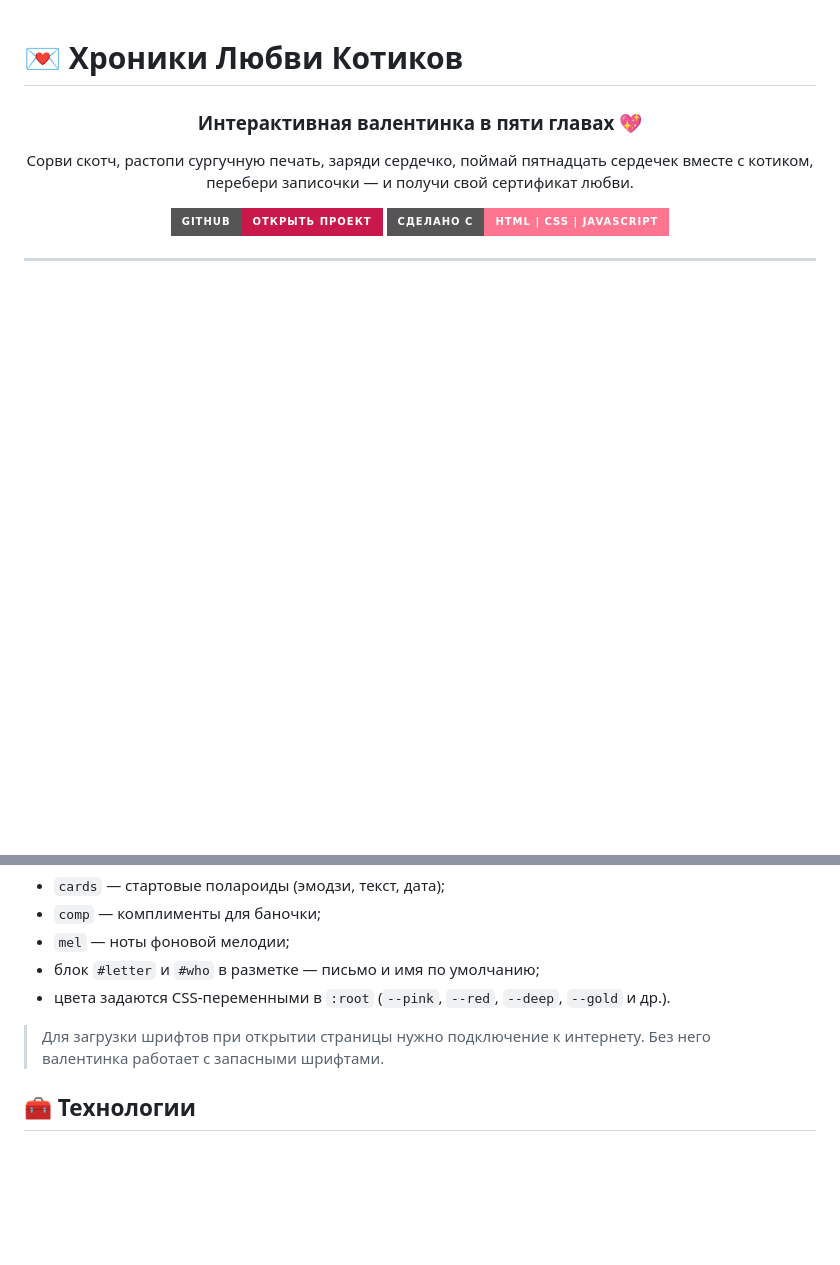
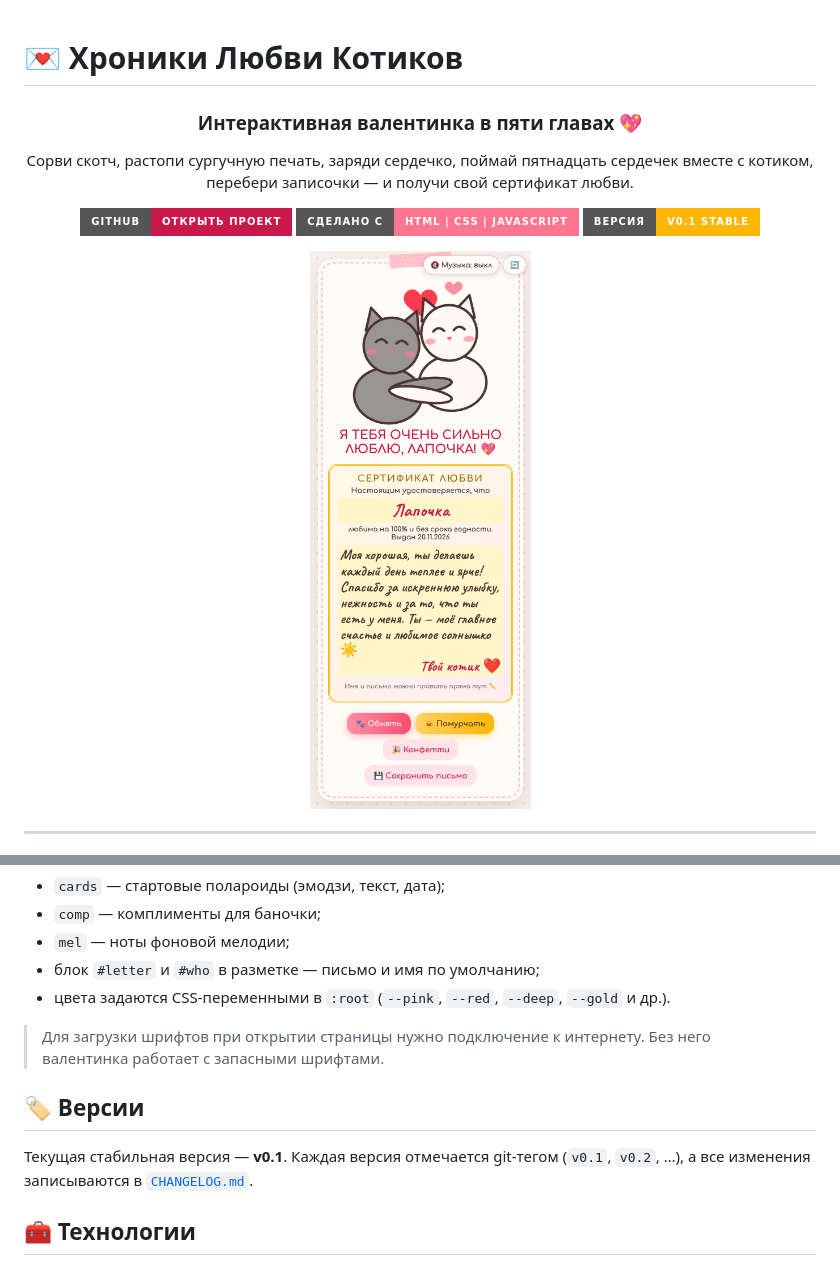
Before and after one commit to MarFaus/valentinka, a Markdown page: README.md, 2 parts joined by grey strips. GitHub-like rendering; pictures changed too: docs/screenshots/5-finale.png (added); badges without logos; blank space fills up the shorter version.

```diff
--- a/README.md
+++ b/README.md
@@ -9,6 +9,9 @@
 
 [![Открыть репозиторий](https://img.shields.io/badge/GitHub-Открыть%20проект-c9184a?style=for-the-badge&logo=github)](https://github.com/MarFaus/valentinka)
 [![HTML](https://img.shields.io/badge/Сделано%20с-HTML%20%7C%20CSS%20%7C%20JavaScript-ff758f?style=for-the-badge)](#-технологии)
+[![Версия](https://img.shields.io/badge/версия-v0.1%20stable-ffb703?style=for-the-badge)](./CHANGELOG.md)
+
+<img src="docs/screenshots/5-finale.png" width="300" alt="Финал: обнимающиеся котики и сертификат любви">
 
 </div>
 
@@ -72,6 +90,10 @@
 
 > Для загрузки шрифтов при открытии страницы нужно подключение к интернету. Без него валентинка работает с запасными шрифтами.
 
+## 🏷️ Версии
+
+Текущая стабильная версия — **v0.1**. Каждая версия отмечается git-тегом (`v0.1`, `v0.2`, …), а все изменения записываются в [`CHANGELOG.md`](./CHANGELOG.md).
+
 ## 🧰 Технологии
 
 - Один файл `index.html`: HTML, CSS и JavaScript без сборщика и зависимостей.
```
Also changed, not shown: other parts of README.md (+15 -0 lines), CHANGELOG.md (added, +38 -0 lines), docs/screenshots/1-envelope.png (added), docs/screenshots/2-clicker.png (added), docs/screenshots/3-game.png (added), docs/screenshots/4-polaroids.png (added), docs/screenshots/5-finale-dark.png (added), 1 other file.
